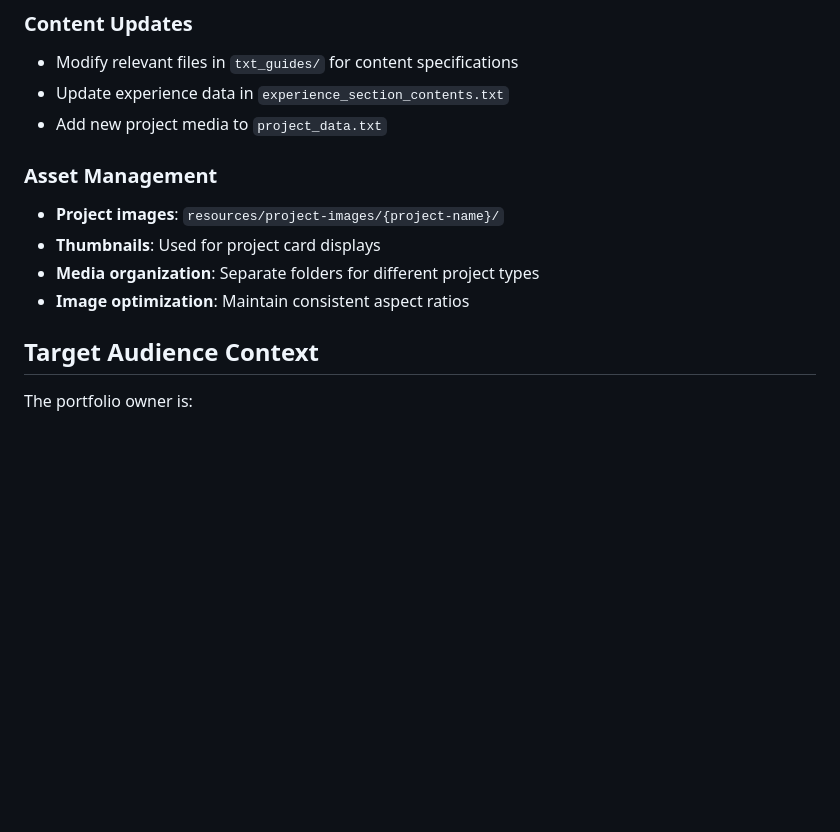
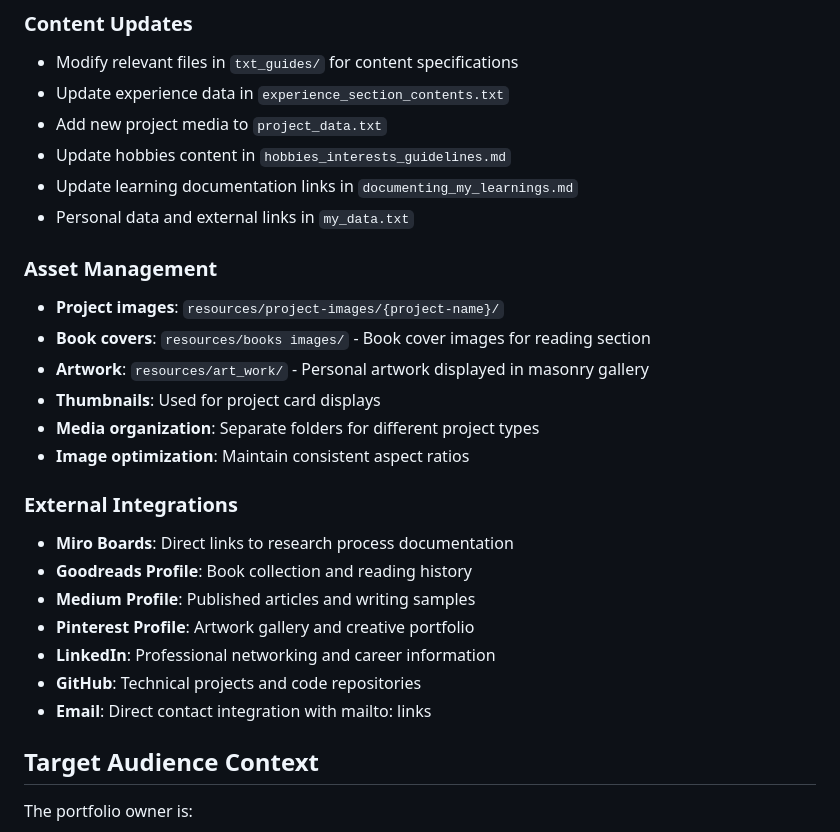
Before and after one commit to PrajwalSangam1310/prajwal_portfolio_website, a Markdown page: CLAUDE.md, the part around one of its changes. Drawn GitHub-style; blank space fills up the shorter version.

```diff
--- a/CLAUDE.md
+++ b/CLAUDE.md
@@ -78,12 +97,26 @@ Simply open `index.html` in any modern web browser - no build process required.
 - Modify relevant files in `txt_guides/` for content specifications
 - Update experience data in `experience_section_contents.txt`
 - Add new project media to `project_data.txt`
+- Update hobbies content in `hobbies_interests_guidelines.md`
+- Update learning documentation links in `documenting_my_learnings.md`
+- Personal data and external links in `my_data.txt`
 
 ### Asset Management
 - **Project images**: `resources/project-images/{project-name}/`
+- **Book covers**: `resources/books images/` - Book cover images for reading section
+- **Artwork**: `resources/art_work/` - Personal artwork displayed in masonry gallery
 - **Thumbnails**: Used for project card displays
 - **Media organization**: Separate folders for different project types
 - **Image optimization**: Maintain consistent aspect ratios
+
+### External Integrations
+- **Miro Boards**: Direct links to research process documentation
+- **Goodreads Profile**: Book collection and reading history
+- **Medium Profile**: Published articles and writing samples
+- **Pinterest Profile**: Artwork gallery and creative portfolio
+- **LinkedIn**: Professional networking and career information
+- **GitHub**: Technical projects and code repositories
+- **Email**: Direct contact integration with mailto: links
 
 ## Target Audience Context
 
```
Also changed, not shown: other parts of CLAUDE.md (+19 -0 lines).
